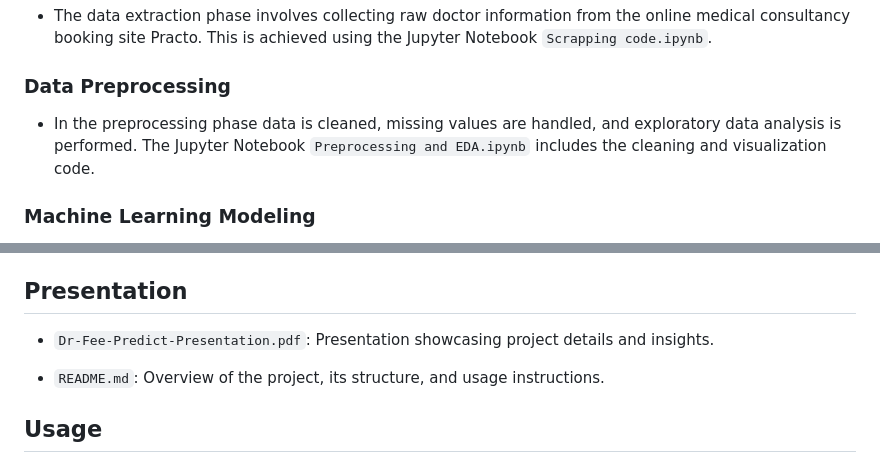
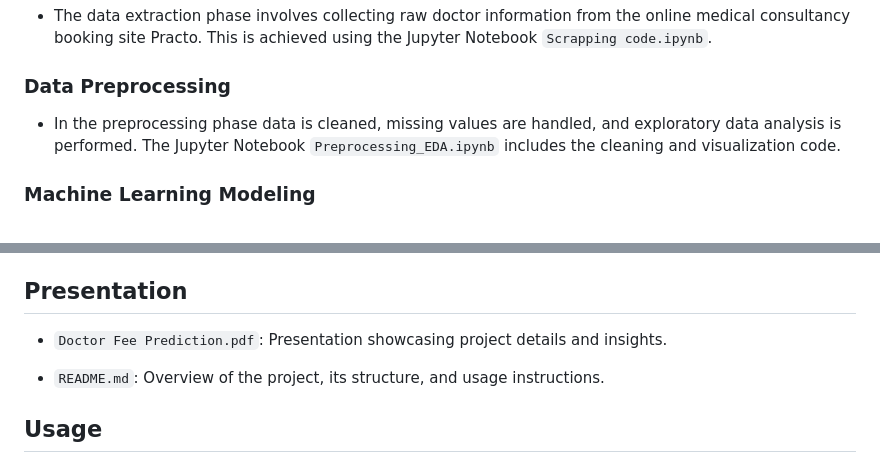
Before and after one commit to Pragya-011/Doctor-Fee-Prediction, a Markdown page: README.md, 2 parts joined by grey strips. GitHub-like rendering.

```diff
--- a/README.md
+++ b/README.md
@@ -37,7 +37,7 @@ The main objective is to predict doctor consultation fees based on the following
 - The data extraction phase involves collecting raw doctor information from the online medical consultancy booking site Practo. This is achieved using the Jupyter Notebook `Scrapping code.ipynb`.
 
 ### Data Preprocessing
-- In the preprocessing phase data is cleaned, missing values are handled, and exploratory data analysis is performed. The Jupyter Notebook `Preprocessing and EDA.ipynb` includes the cleaning and visualization code.
+- In the preprocessing phase data is cleaned, missing values are handled, and exploratory data analysis is performed. The Jupyter Notebook `Preprocessing_EDA.ipynb` includes the cleaning and visualization code.
 
 ### Machine Learning Modeling
 - The machine learning model is built using Scikit-learn and is implemented in the Jupyter Notebook `ML_Models.ipynb`. This model predicts the consultation fee for doctors based on the provided attributes.
@@ -63,7 +63,7 @@ The project includes an interactive web application developed with Flask. The ap
 
 ## Presentation
 
-- `Dr-Fee-Predict-Presentation.pdf`: Presentation showcasing project details and insights.
+- `Doctor Fee Prediction.pdf`: Presentation showcasing project details and insights.
 
 - `README.md`: Overview of the project, its structure, and usage instructions.
 
```
